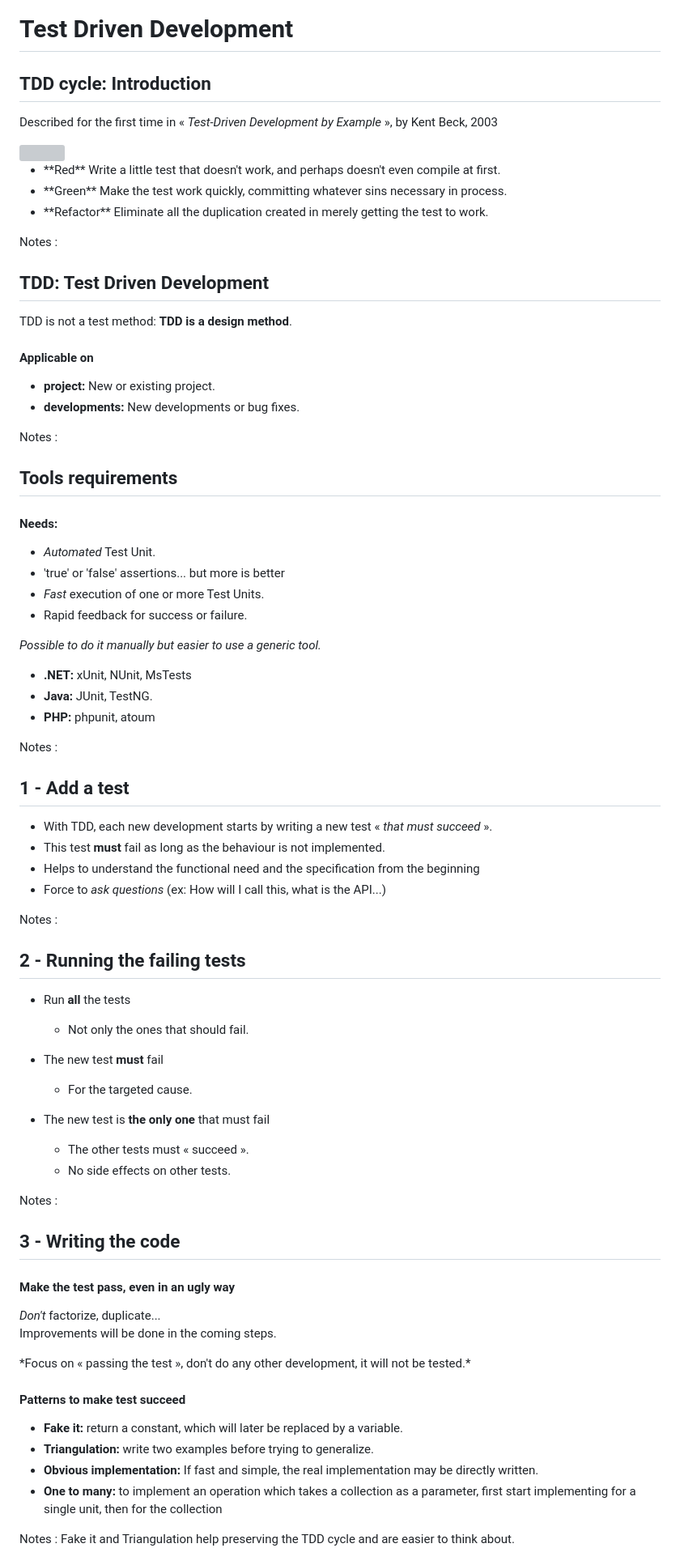
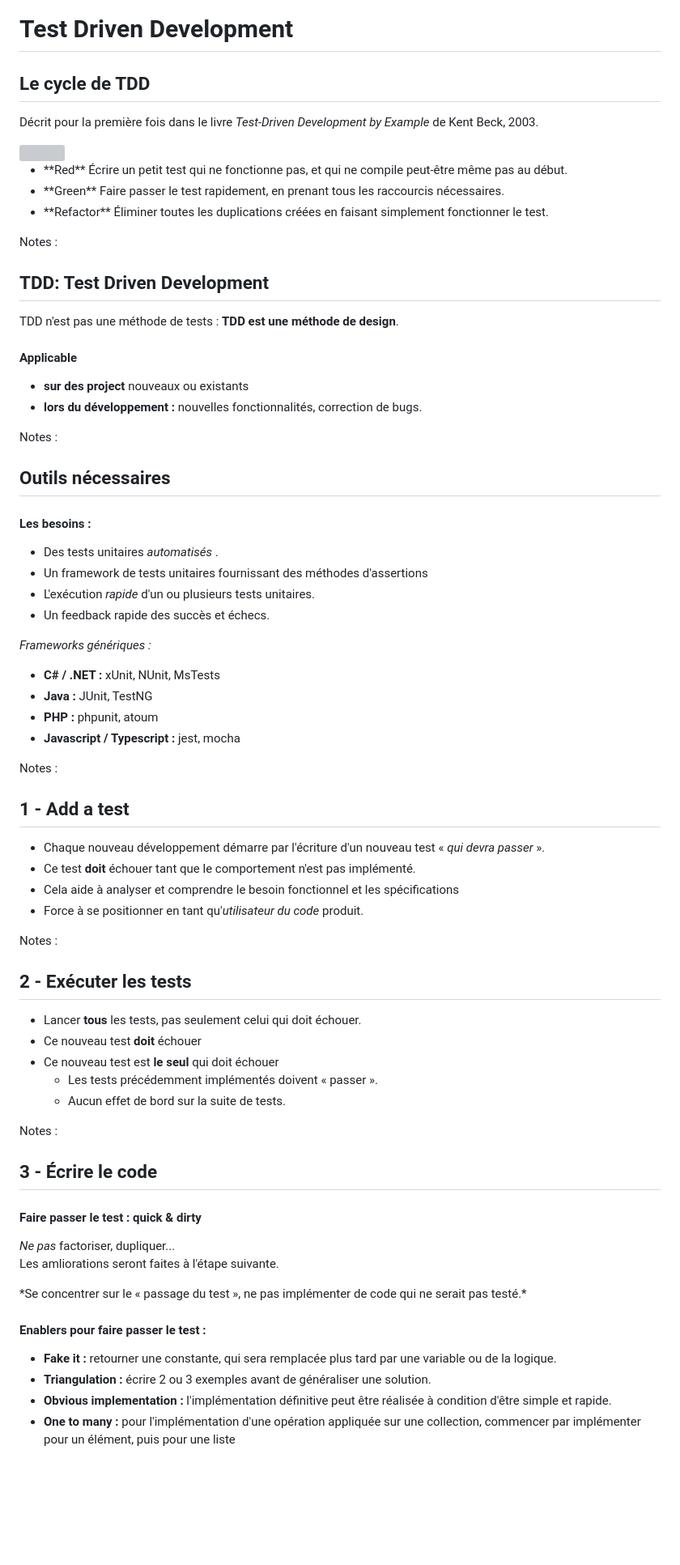
Before and after one commit to pitchart/dawin-software-craftsmanship, a Markdown page: slides/03_pratiques_test.md, the part around one of its changes. Shown at 81% size. Rendered like a GitHub page; blank space fills up the shorter version; grey boxes are pictures that could not be loaded.

Commit message:
feat(content): translates english slides to french

```diff
--- a/slides/03_pratiques_test.md
+++ b/slides/03_pratiques_test.md
@@ -171,9 +171,9 @@ Capacité des tests à supporter un refactoring de code sans virer au rouge (éc
 
 
 
-## TDD cycle: Introduction
+## Le cycle de TDD
 
-Described for the first time in « _Test-Driven Development by Example_ », by Kent Beck, 2003
+Décrit pour la première fois dans le livre _Test-Driven Development by Example_ <!-- .element: class="highlight highlight-pink" --> de Kent Beck, 2003.
 
 <!-- .element: class="arrow arrow-cyan" -->
 
@@ -181,9 +181,9 @@ Described for the first time in « _Test-Driven Development by Example_ », by K
     <div class="col-lg-4"><img src="ressources/tests/tdd-cycles.png"/></div>
     <div class="col-lg-8">
         <ul class="mtl">
-            <li>**Red** <!-- .element: class="highlight highlight-pink" -->  Write a little test that doesn't work, and perhaps doesn't even compile at first.</li>
-            <li>**Green** <!-- .element: class="highlight highlight-green" --> Make the test work quickly, committing whatever sins necessary in process.</li>
-            <li>**Refactor** <!-- .element: class="highlight highlight-cyan" --> Eliminate all the duplication created in merely getting the test to work.</li>
+            <li>**Red** <!-- .element: class="highlight highlight-pink" -->  Écrire un petit test qui ne fonctionne pas, et qui ne compile peut-être même pas au début.</li>
+            <li>**Green** <!-- .element: class="highlight highlight-green" --> Faire passer le test rapidement, en prenant tous les raccourcis nécessaires.</li>
+            <li>**Refactor** <!-- .element: class="highlight highlight-cyan" --> Éliminer toutes les duplications créées en faisant simplement fonctionner le test.</li>
         </ul>
     </div>
 </div>
@@ -192,31 +192,33 @@ Notes :
 
 
 
-
 ## TDD: Test Driven Development
 
-TDD is not a test method: **TDD is a design method**.
+TDD n'est pas une méthode de tests : **TDD est une méthode de design**.
 
-#### Applicable on
-- **project:** New or existing project.
-- **developments:** New developments or bug fixes.
+#### Applicable
+- **sur des project** nouveaux ou existants
+- **lors du développement :** nouvelles fonctionnalités, correction de bugs.
 
 Notes :
 
 
 
-## Tools requirements
+## Outils nécessaires
 
-#### Needs:
-- *Automated* <!-- .element: class="highlight highlight-cyan" --> Test Unit.
-- 'true' or 'false' assertions... but more is better
-- *Fast* <!-- .element: class="highlight highlight-cyan" --> execution of one or more Test Units.
-- Rapid feedback for success or failure.
+#### Les besoins :
+- Des tests unitaires *automatisés* <!-- .element: class="highlight highlight-cyan" --> .
+- Un framework de tests unitaires fournissant des méthodes d'assertions
+- L'exécution *rapide* <!-- .element: class="highlight highlight-cyan" --> d'un ou plusieurs tests unitaires.
+- Un feedback rapide des succès et échecs.
 
-_Possible to do it manually but easier to use a generic tool._
-- **.NET:** xUnit, NUnit, MsTests
-- **Java:** JUnit, TestNG.
-- **PHP:** phpunit, atoum
+<!-- .element: class="mbl" -->
+
+_Frameworks génériques :_ <!-- .element: class="arrow arrow-pink" -->
+- **C# / .NET :** xUnit, NUnit, MsTests
+- **Java :** JUnit, TestNG
+- **PHP :** phpunit, atoum
+- **Javascript / Typescript :** jest, mocha
 
 Notes :
 
@@ -224,53 +226,46 @@ Notes :
 
 ## 1 - Add a test
 
-- With TDD, each new development starts by writing a new test « _that must succeed_ ».
-- This test **must** <!-- .element: class="highlight highlight-pink" --> fail as long as the behaviour is not implemented.
-- Helps to understand the functional need and the specification from the beginning
-- Force to *ask questions* <!-- .element: class="highlight highlight-pink" --> (ex: How will I call this, what is the API...)
+- Chaque nouveau développement démarre par l'écriture d'un nouveau test « _qui devra passer_ ».
+- Ce test **doit** <!-- .element: class="highlight highlight-pink" --> échouer tant que le comportement n'est pas implémenté.
+- Cela aide à analyser et comprendre le besoin fonctionnel et les spécifications
+- Force à se positionner en tant qu'*utilisateur du code* <!-- .element: class="highlight highlight-pink" -->  produit.
 
 Notes :
 
 
 
-## 2 - Running the failing tests
+## 2 - Exécuter les tests
 
-- Run **all** <!-- .element: class="highlight highlight-cyan" --> the tests
-    - Not only the ones that should fail.
-
-- The new test **must** <!-- .element: class="highlight highlight-cyan" --> fail
-    - For the targeted cause.
-
-- The new test is **the only one** <!-- .element: class="highlight highlight-cyan" --> that must fail
-    - The other tests must « succeed ».
-    - No side effects on other tests.
+- Lancer **tous** <!-- .element: class="highlight highlight-cyan" --> les tests, pas seulement celui qui doit échouer.
+- Ce nouveau test **doit** <!-- .element: class="highlight highlight-cyan" --> échouer
+- Ce nouveau test est **le seul** <!-- .element: class="highlight highlight-cyan" --> qui doit échouer
+    - Les tests précédemment implémentés doivent « passer ».
+    - Aucun effet de bord sur la suite de tests.
 
 Notes :
 
 
 
-## 3 - Writing the code
+## 3 - Écrire le code
 
-#### Make the test pass, even in an ugly way
+#### Faire passer le test : quick & dirty
 
 <div class="row mbl">
     <div class="col-lg-7">
-<em class="highlight highlight-pink">Don't</em> factorize, duplicate... <br>
-<p class="arrow arrow-cyan">Improvements will be done in the coming steps.</p>
+<em class="highlight highlight-pink">Ne pas</em> factoriser, dupliquer... <br>
+<p class="arrow arrow-cyan">Les amliorations seront faites à l'étape suivante.</p>
     </div>
     <div class="col-lg-5">
-*Focus on « passing the test », don't do any other development, it will not be tested.* <!-- .element: class="arrow arrow-pink" -->
+*Se concentrer sur le « passage du test », ne pas implémenter de code qui ne serait pas testé.* <!-- .element: class="arrow arrow-pink" -->
     </div>
 </div>
 
-#### Patterns to make test succeed
-- **Fake it:** return a constant, which will later be replaced by a variable.
-- **Triangulation:** write two examples before trying to generalize.
-- **Obvious implementation:** If fast and simple, the real implementation may be directly written.
-- **One to many:** to implement an operation which takes a collection as a parameter, first start implementing for a single unit, then for the collection
-
-Notes :
-Fake it and Triangulation help preserving the TDD cycle and are easier to think about.
+#### Enablers pour faire passer le test :
+- **Fake it :** retourner une constante, qui sera remplacée plus tard par une variable ou de la logique.
+- **Triangulation :** écrire 2 ou 3 exemples avant de généraliser une solution.
+- **Obvious implementation :** l'implémentation définitive peut être réalisée à condition d'être simple et rapide.
+- **One to many :** pour l'implémentation d'une opération appliquée sur une collection, commencer par implémenter pour un élément, puis pour une liste
 
 
 
```
Also changed, not shown: other parts of slides/03_pratiques_test.md (+24 -26 lines).
